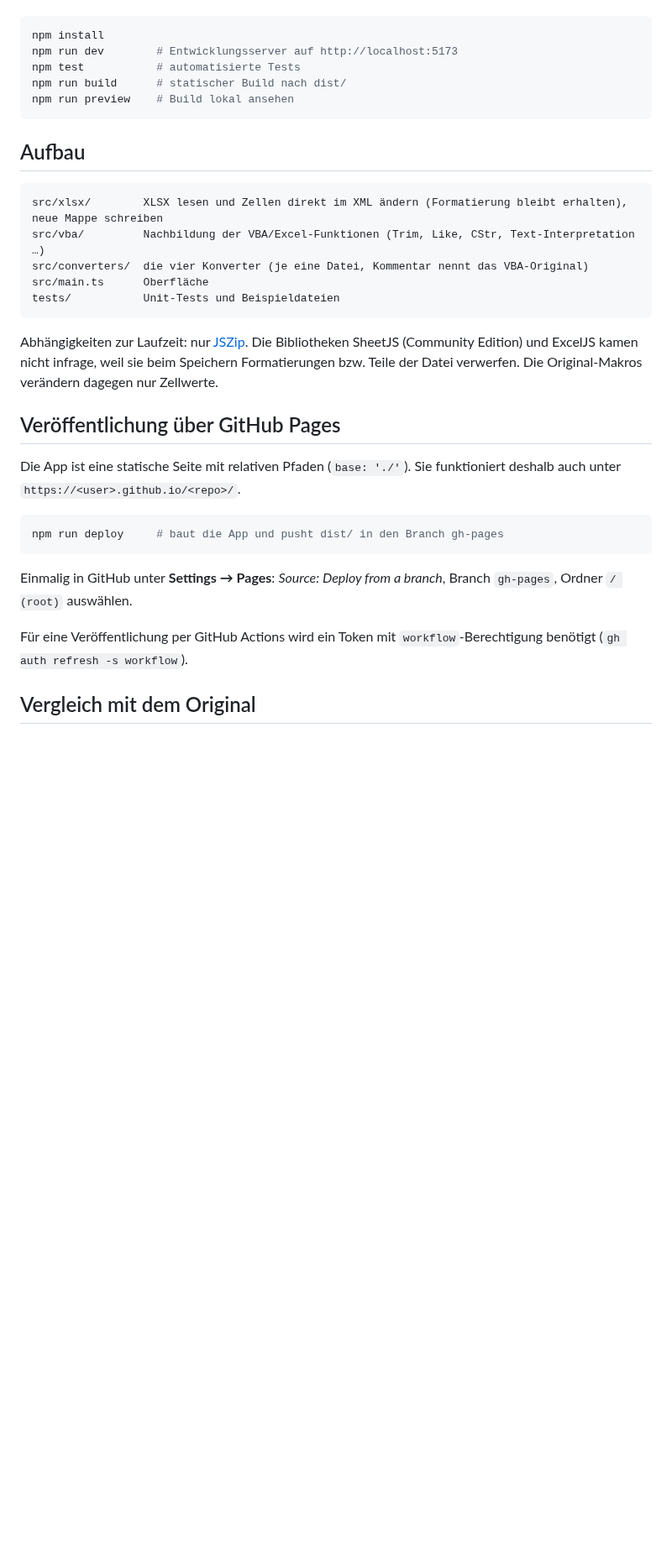
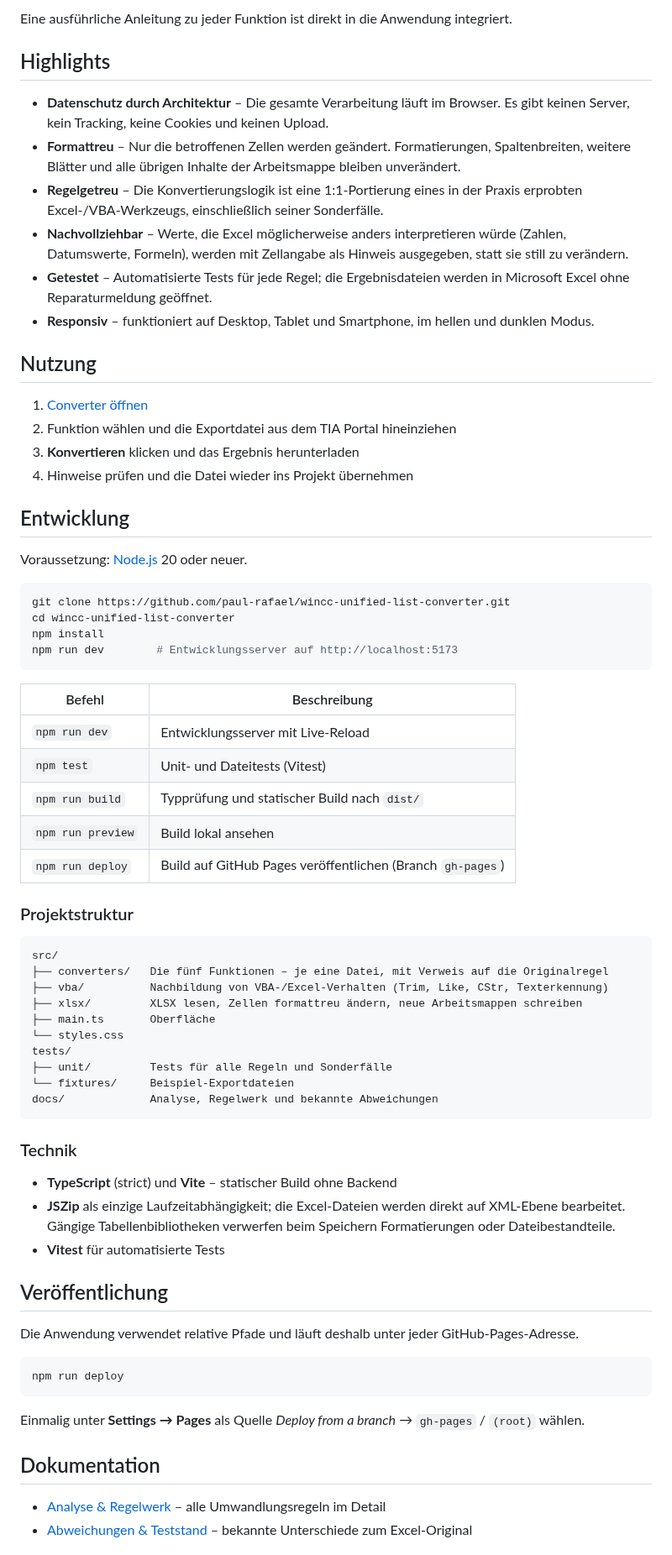
Before and after one commit to paul-rafael/wincc-unified-list-converter, a Markdown page: README.md, the part around one of its changes. Shown at 84% size. Rendered like a GitHub page; blank space fills up the shorter version.

````diff
--- a/README.md
+++ b/README.md
@@ -19,35 +31,73 @@ Voraussetzung: Node.js 20 oder neuer.
+Eine ausführliche Anleitung zu jeder Funktion ist direkt in die Anwendung integriert.
+
+## Highlights
+
+- **Datenschutz durch Architektur** – Die gesamte Verarbeitung läuft im Browser. Es gibt keinen Server, kein Tracking, keine Cookies und keinen Upload.
+- **Formattreu** – Nur die betroffenen Zellen werden geändert. Formatierungen, Spaltenbreiten, weitere Blätter und alle übrigen Inhalte der Arbeitsmappe bleiben unverändert.
+- **Regelgetreu** – Die Konvertierungslogik ist eine 1:1-Portierung eines in der Praxis erprobten Excel-/VBA-Werkzeugs, einschließlich seiner Sonderfälle.
+- **Nachvollziehbar** – Werte, die Excel möglicherweise anders interpretieren würde (Zahlen, Datumswerte, Formeln), werden mit Zellangabe als Hinweis ausgegeben, statt sie still zu verändern.
+- **Getestet** – Automatisierte Tests für jede Regel; die Ergebnisdateien werden in Microsoft Excel ohne Reparaturmeldung geöffnet.
+- **Responsiv** – funktioniert auf Desktop, Tablet und Smartphone, im hellen und dunklen Modus.
+
+## Nutzung
+
+1. [Converter öffnen](https://paul-rafael.github.io/wincc-unified-list-converter/)
+2. Funktion wählen und die Exportdatei aus dem TIA Portal hineinziehen
+3. **Konvertieren** klicken und das Ergebnis herunterladen
+4. Hinweise prüfen und die Datei wieder ins Projekt übernehmen
+
+## Entwicklung
+
+Voraussetzung: [Node.js](https://nodejs.org/) 20 oder neuer.
 
 ```bash
+git clone https://github.com/paul-rafael/wincc-unified-list-converter.git
+cd wincc-unified-list-converter
 npm install
 npm run dev        # Entwicklungsserver auf http://localhost:5173
-npm test           # automatisierte Tests
-npm run build      # statischer Build nach dist/
-npm run preview    # Build lokal ansehen
 ```
 
-## Aufbau
+| Befehl | Beschreibung |
+|---|---|
+| `npm run dev` | Entwicklungsserver mit Live-Reload |
+| `npm test` | Unit- und Dateitests (Vitest) |
+| `npm run build` | Typprüfung und statischer Build nach `dist/` |
+| `npm run preview` | Build lokal ansehen |
+| `npm run deploy` | Build auf GitHub Pages veröffentlichen (Branch `gh-pages`) |
+
+### Projektstruktur
 
 ```
-src/xlsx/        XLSX lesen und Zellen direkt im XML ändern (Formatierung bleibt erhalten), neue Mappe schreiben
-src/vba/         Nachbildung der VBA/Excel-Funktionen (Trim, Like, CStr, Text-Interpretation …)
-src/converters/  die vier Konverter (je eine Datei, Kommentar nennt das VBA-Original)
-src/main.ts      Oberfläche
-tests/           Unit-Tests und Beispieldateien
+src/
+├── converters/   Die fünf Funktionen – je eine Datei, mit Verweis auf die Originalregel
+├── vba/          Nachbildung von VBA-/Excel-Verhalten (Trim, Like, CStr, Texterkennung)
+├── xlsx/         XLSX lesen, Zellen formattreu ändern, neue Arbeitsmappen schreiben
+├── main.ts       Oberfläche
+└── styles.css
+tests/
+├── unit/         Tests für alle Regeln und Sonderfälle
+└── fixtures/     Beispiel-Exportdateien
+docs/             Analyse, Regelwerk und bekannte Abweichungen
 ```
 
-Abhängigkeiten zur Laufzeit: nur [JSZip](https://stuk.github.io/jszip/). Die Bibliotheken SheetJS (Community Edition) und ExcelJS kamen nicht infrage, weil sie beim Speichern Formatierungen bzw. Teile der Datei verwerfen. Die Original-Makros verändern dagegen nur Zellwerte.
+### Technik
 
-## Veröffentlichung über GitHub Pages
+- **TypeScript** (strict) und **Vite** – statischer Build ohne Backend
+- **JSZip** als einzige Laufzeitabhängigkeit; die Excel-Dateien werden direkt auf XML-Ebene bearbeitet. Gängige Tabellenbibliotheken verwerfen beim Speichern Formatierungen oder Dateibestandteile.
+- **Vitest** für automatisierte Tests
 
-Die App ist eine statische Seite mit relativen Pfaden (`base: './'`). Sie funktioniert deshalb auch unter `https://<user>.github.io/<repo>/`.
+## Veröffentlichung
+
+Die Anwendung verwendet relative Pfade und läuft deshalb unter jeder GitHub-Pages-Adresse.
 
 ```bash
-npm run deploy     # baut die App und pusht dist/ in den Branch gh-pages
+npm run deploy
 ```
 
-Einmalig in GitHub unter **Settings → Pages**: *Source: Deploy from a branch*, Branch `gh-pages`, Ordner `/ (root)` auswählen.
+Einmalig unter **Settings → Pages** als Quelle *Deploy from a branch* → `gh-pages` / `(root)` wählen.
 
-Für eine Veröffentlichung per GitHub Actions wird ein Token mit `workflow`-Berechtigung benötigt (`gh auth refresh -s workflow`).
+## Dokumentation
 
-## Vergleich mit dem Original
+- [Analyse & Regelwerk](docs/ANALYSE_UND_PLAN.md) – alle Umwandlungsregeln im Detail
+- [Abweichungen & Teststand](docs/ABWEICHUNGEN.md) – bekannte Unterschiede zum Excel-Original
 
````
Also changed, not shown: other parts of README.md (+33 -13 lines), docs/ABWEICHUNGEN.md (+15 -13 lines), docs/ANALYSE_UND_PLAN.md (+9 -7 lines), docs/assets/screenshot.jpg (added), 9 other files.
